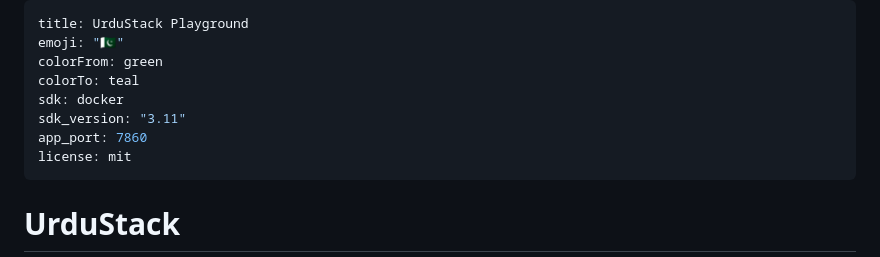
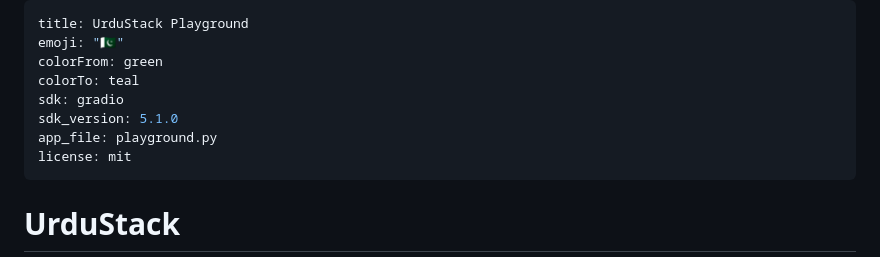
Before and after one commit to munazat/UrduStack, a Markdown page: README.md, the part around the change. Drawn GitHub-style.

Commit message:
Switch HF Spaces config from Docker (paid) to Gradio SDK (free)

```diff
--- a/README.md
+++ b/README.md
@@ -3,9 +3,9 @@ title: UrduStack Playground
 emoji: "🇵🇰"
 colorFrom: green
 colorTo: teal
-sdk: docker
-sdk_version: "3.11"
-app_port: 7860
+sdk: gradio
+sdk_version: 5.1.0
+app_file: playground.py
 license: mit
 ---
 
```
